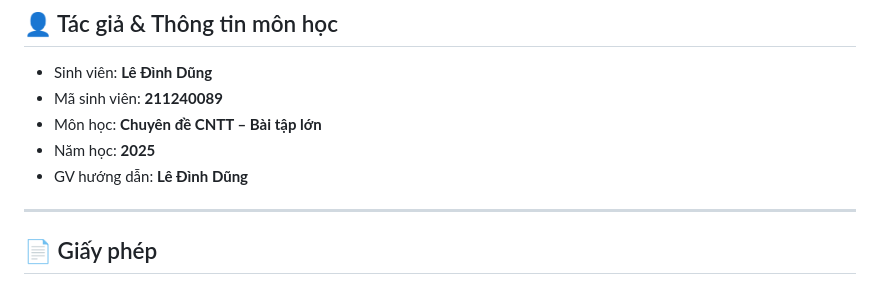
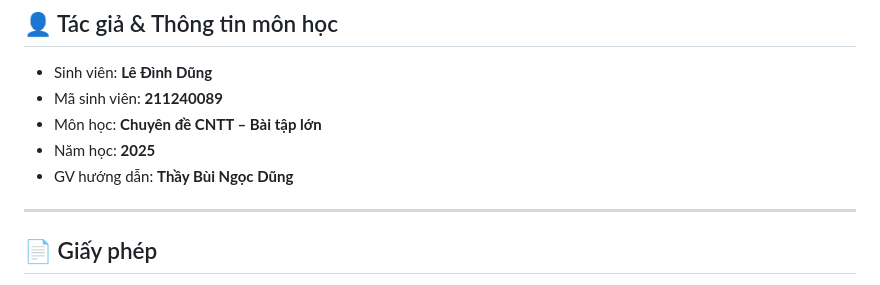
Before and after one commit to dungle03/rag-pdf, a Markdown page: README.md, the part around the change. Drawn GitHub-style.

Commit message:
version 1: ok

```diff
--- a/README.md
+++ b/README.md
@@ -360,7 +360,7 @@ sentence-transformers
 - Mã sinh viên: **211240089**
 - Môn học: **Chuyên đề CNTT – Bài tập lớn**
 - Năm học: **2025**
-- GV hướng dẫn: **Lê Đình Dũng**
+- GV hướng dẫn: **Thầy Bùi Ngọc Dũng**
 
 ---
 
```
